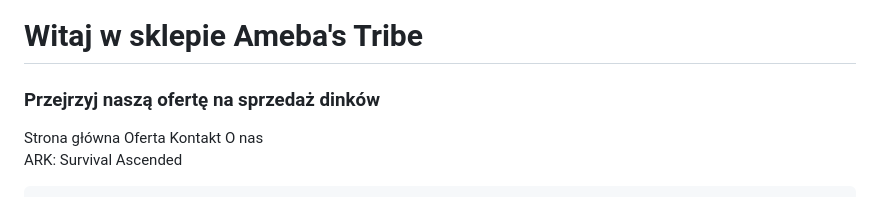
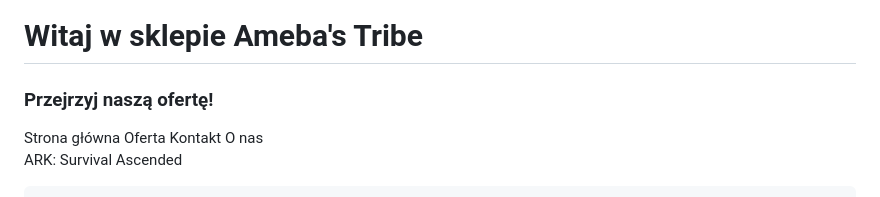
Before and after one commit to Martialis01/Ameba-sTribeShop.github.io, a Markdown page: README.md, the part around the change. GitHub-like rendering.

Commit message:
Update offer heading in README.md

```diff
--- a/README.md
+++ b/README.md
@@ -21,7 +21,7 @@
       </section>
       <section class="Welcome_section">
         <button class="Welcome_button" style="background-color: #171D18; color: #E8E6DC;"><link href="index.html"><h1 class="Welcome_h1">Witaj w sklepie Ameba's Tribe</h1></link></button>
-        <h3 class="Offer_h3">Przejrzyj naszą ofertę na sprzedaż dinków</h3>
+        <h3 class="Offer_h3">Przejrzyj naszą ofertę!</h3>
       </section>
     </header>
     <nav>
```
